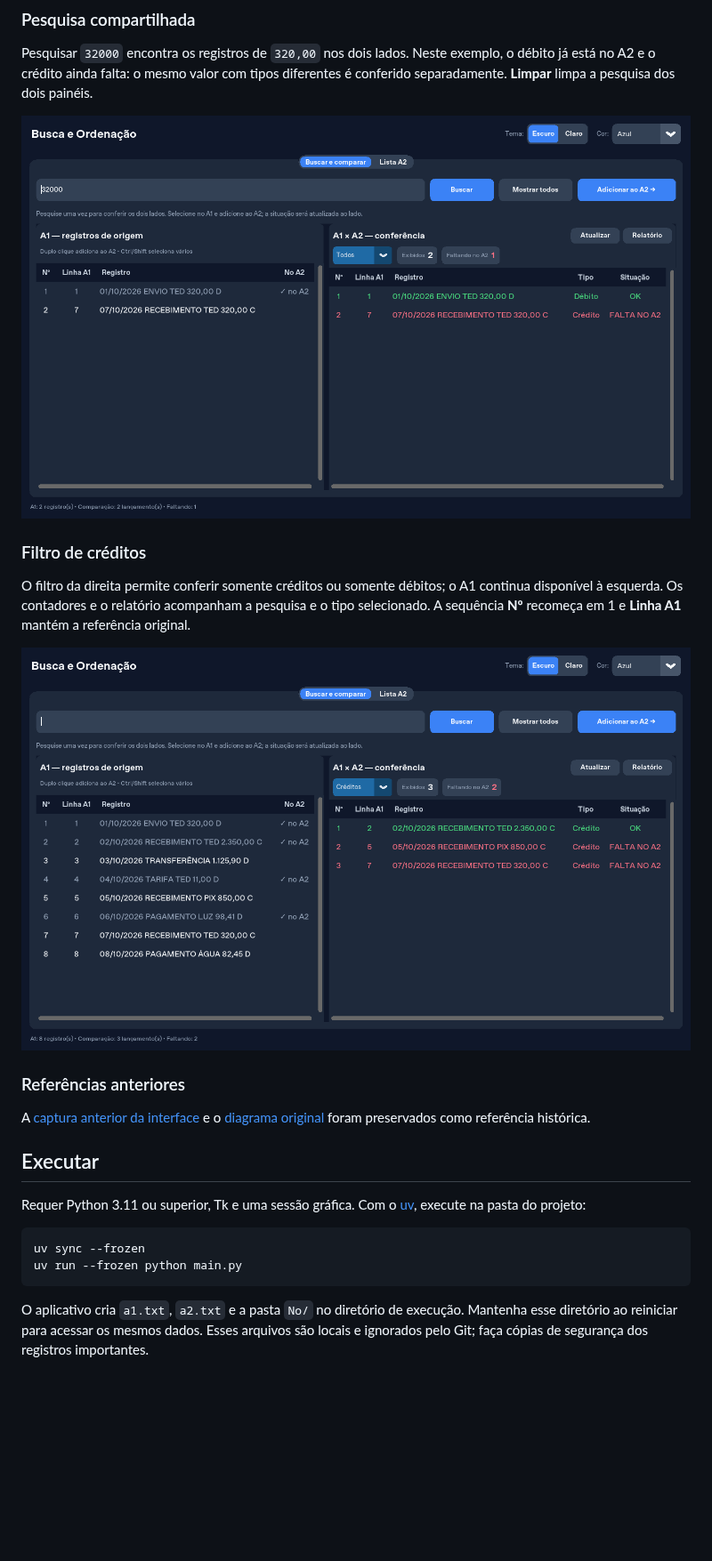
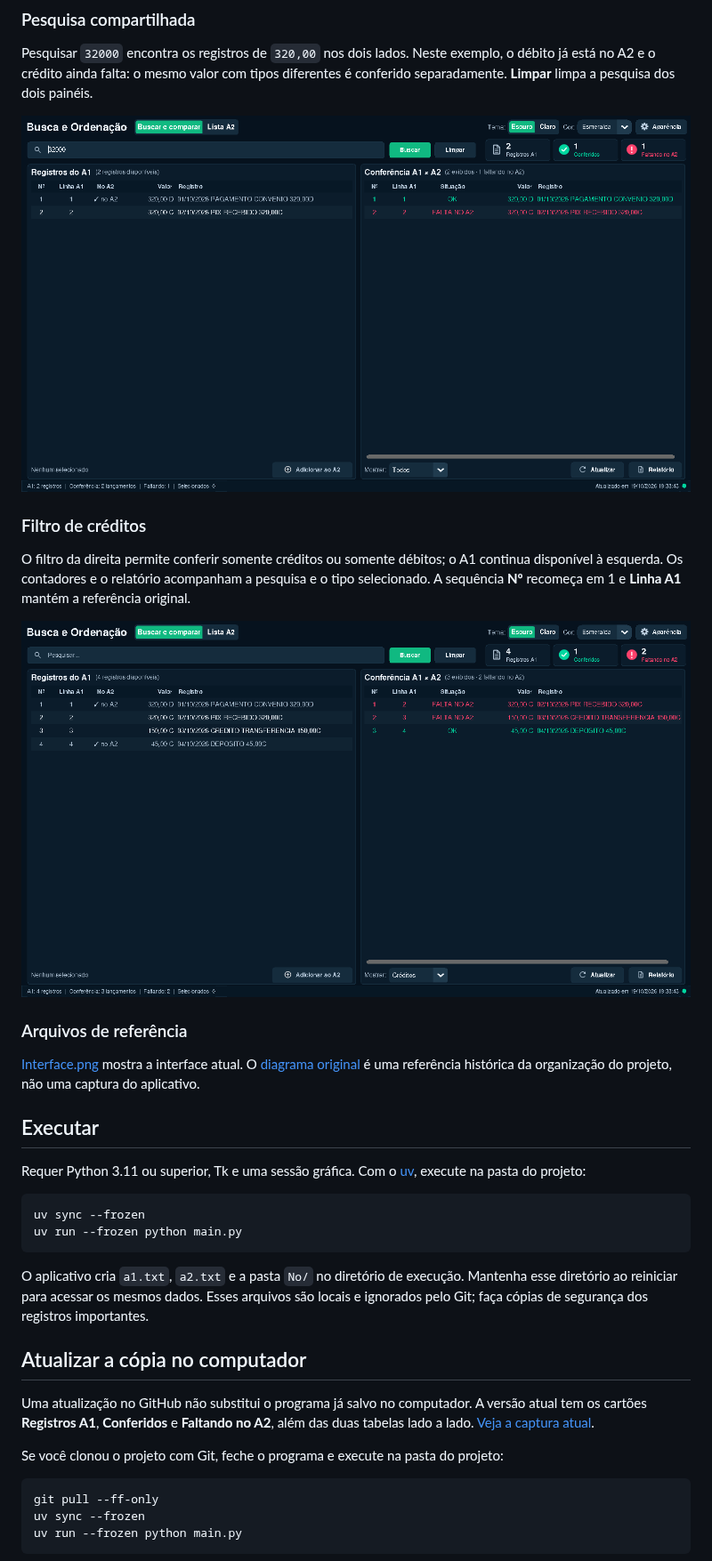
Before and after one commit to FernandoAAB/Organiza-o, a Markdown page: README.md, the part around one of its changes. Shown at 89% size. GitHub-like rendering; pictures changed too: docs/images/comparacao.png, docs/images/creditos.png; blank space fills up the shorter version.

Commit message:
Atualiza imagens antigas e orienta atualização da cópia local

````diff
--- a/README.md
+++ b/README.md
@@ -90,10 +90,10 @@ e o tipo selecionado. A sequência **Nº** recomeça em 1 e **Linha A1** mantém
 
 ![Filtro de créditos com três registros, um encontrado e dois faltando](docs/images/creditos.png)
 
-### Referências anteriores
+### Arquivos de referência
 
-A [captura anterior da interface](Interface.png) e o [diagrama original](Diagrama.png)
-foram preservados como referência histórica.
+[Interface.png](Interface.png) mostra a interface atual. O [diagrama original](Diagrama.png)
+é uma referência histórica da organização do projeto, não uma captura do aplicativo.
 
 ## Executar
 
@@ -108,3 +108,18 @@ uv run --frozen python main.py
 O aplicativo cria `a1.txt`, `a2.txt` e a pasta `No/` no diretório de execução.
 Mantenha esse diretório ao reiniciar para acessar os mesmos dados. Esses arquivos
 são locais e ignorados pelo Git; faça cópias de segurança dos registros importantes.
+
+## Atualizar a cópia no computador
+
+Uma atualização no GitHub não substitui o programa já salvo no computador. A versão
+atual tem os cartões **Registros A1**, **Conferidos** e **Faltando no A2**, além das
+duas tabelas lado a lado. [Veja a captura atual](Interface.png).
+
+Se você clonou o projeto com Git, feche o programa e execute na pasta do projeto:
+
+```sh
+git pull --ff-only
+uv sync --frozen
+uv run --frozen python main.py
+```
+
````
Also changed, not shown: other parts of README.md (+12 -2 lines), Interface.png.
